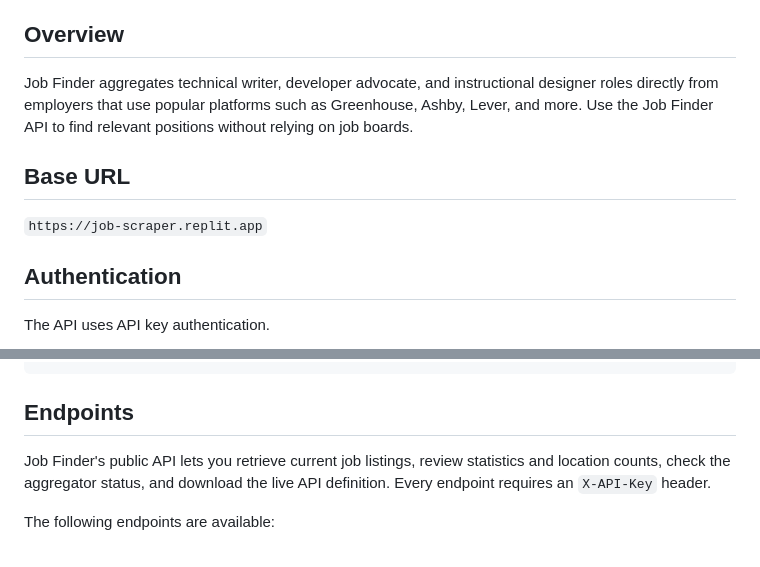
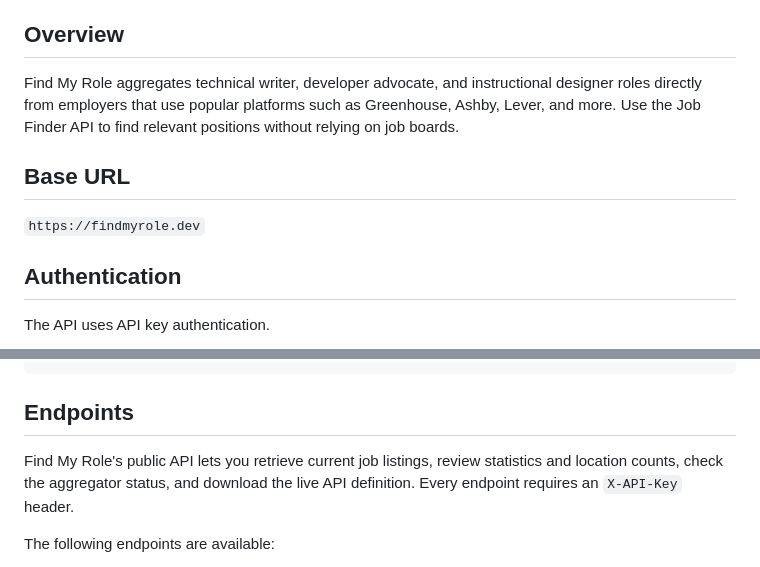
Before and after one commit to kayak-writer/api-docs, a Markdown page: docs/README.md, 2 parts joined by grey strips. Drawn GitHub-style.

Commit message:
Rename Job Finder to Find My Role in README
Updated project name from 'Job Finder' to 'Find My Role' in the README.

```diff
--- a/docs/README.md
+++ b/docs/README.md
@@ -18,11 +18,11 @@ Find My Role seeks to solve this challenge by surfacing job posts directly from
 
 ## Overview
 
-Job Finder aggregates technical writer, developer advocate, and instructional designer roles directly from employers that use popular platforms such as Greenhouse, Ashby, Lever, and more. Use the Job Finder API to find relevant positions without relying on job boards.
+Find My Role aggregates technical writer, developer advocate, and instructional designer roles directly from employers that use popular platforms such as Greenhouse, Ashby, Lever, and more. Use the Job Finder API to find relevant positions without relying on job boards.
 
 ## Base URL
 
-`https://job-scraper.replit.app`
+`https://findmyrole.dev`
 
 ## Authentication
 
@@ -70,7 +70,7 @@ A successful response returns a jobs array and pagination details:
 
 ## Endpoints
 
-Job Finder's public API lets you retrieve current job listings, review statistics and location counts, check the aggregator status, and download the live API definition. Every endpoint requires an `X-API-Key` header.
+Find My Role's public API lets you retrieve current job listings, review statistics and location counts, check the aggregator status, and download the live API definition. Every endpoint requires an `X-API-Key` header.
 
 The following endpoints are available:
 
```
